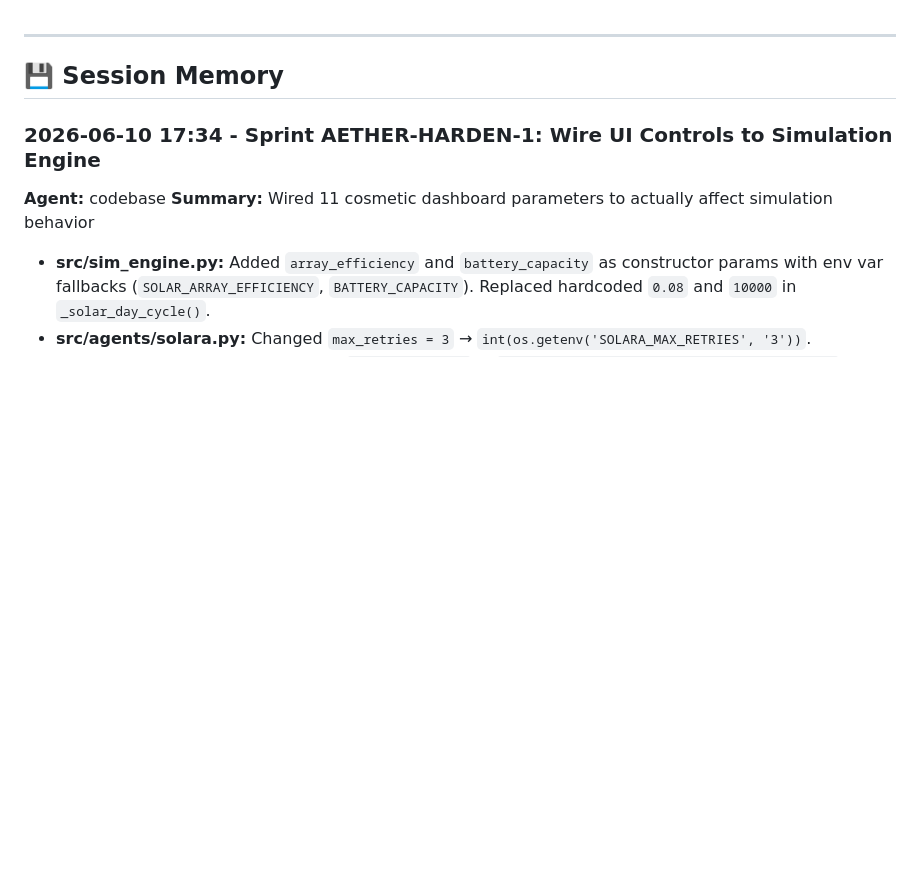
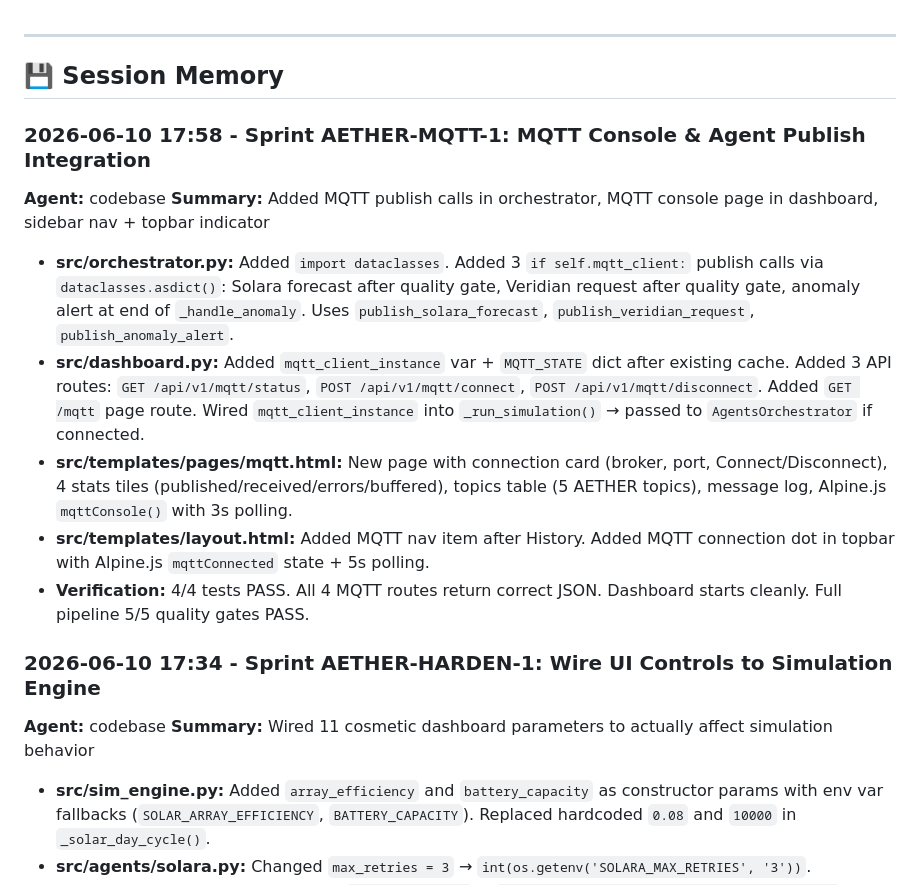
Before and after one commit to ravikumarve/Aether, a Markdown page: AGENTS.md, the part around the change. Rendered like a GitHub page; blank space fills up the shorter version.

Commit message:
docs(agents): log Sprint AETHER-MQTT-1 completion

```diff
--- a/AGENTS.md
+++ b/AGENTS.md
@@ -1,5 +1,14 @@
 ---
 ## 💾 Session Memory
+
+### 2026-06-10 17:58 - Sprint AETHER-MQTT-1: MQTT Console & Agent Publish Integration
+**Agent:** codebase
+**Summary:** Added MQTT publish calls in orchestrator, MQTT console page in dashboard, sidebar nav + topbar indicator
+- **src/orchestrator.py:** Added `import dataclasses`. Added 3 `if self.mqtt_client:` publish calls via `dataclasses.asdict()`: Solara forecast after quality gate, Veridian request after quality gate, anomaly alert at end of `_handle_anomaly`. Uses `publish_solara_forecast`, `publish_veridian_request`, `publish_anomaly_alert`.
+- **src/dashboard.py:** Added `mqtt_client_instance` var + `MQTT_STATE` dict after existing cache. Added 3 API routes: `GET /api/v1/mqtt/status`, `POST /api/v1/mqtt/connect`, `POST /api/v1/mqtt/disconnect`. Added `GET /mqtt` page route. Wired `mqtt_client_instance` into `_run_simulation()` → passed to `AgentsOrchestrator` if connected.
+- **src/templates/pages/mqtt.html:** New page with connection card (broker, port, Connect/Disconnect), 4 stats tiles (published/received/errors/buffered), topics table (5 AETHER topics), message log, Alpine.js `mqttConsole()` with 3s polling.
+- **src/templates/layout.html:** Added MQTT nav item after History. Added MQTT connection dot in topbar with Alpine.js `mqttConnected` state + 5s polling.
+- **Verification:** 4/4 tests PASS. All 4 MQTT routes return correct JSON. Dashboard starts cleanly. Full pipeline 5/5 quality gates PASS.
 
 ### 2026-06-10 17:34 - Sprint AETHER-HARDEN-1: Wire UI Controls to Simulation Engine
 **Agent:** codebase
```
